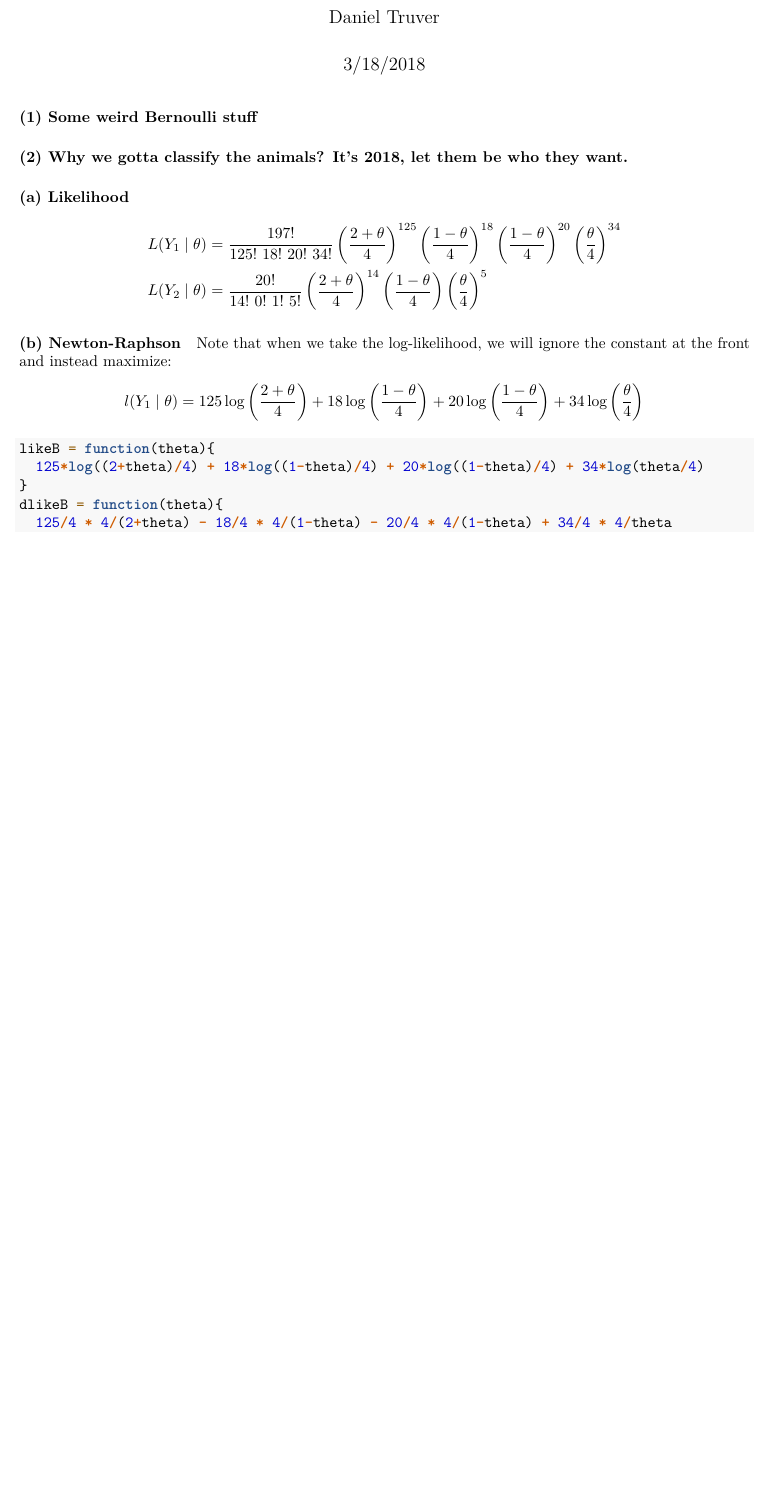
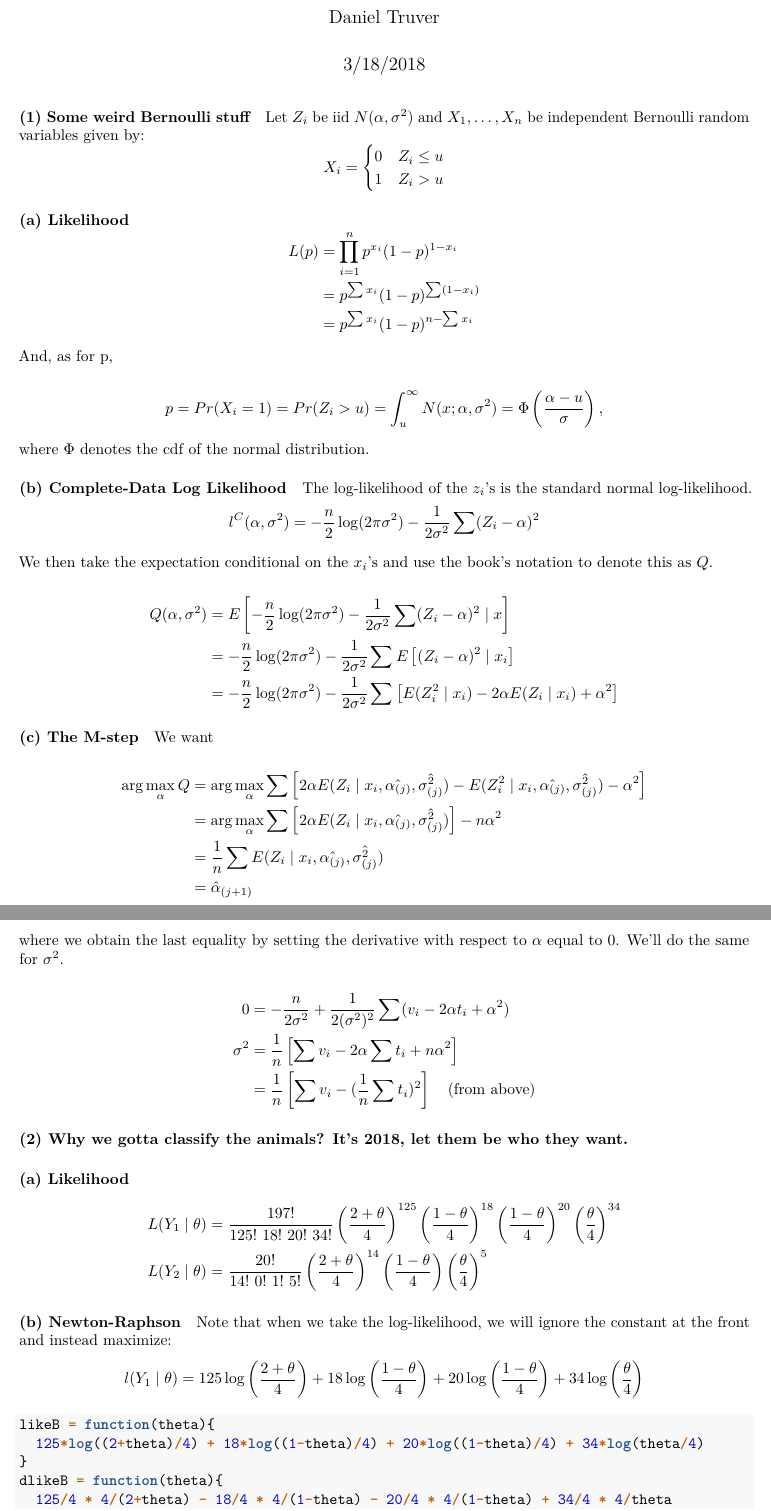
Before and after one commit to truverdj/StocchasticProcesses_hw5, an R Markdown document (2018-03-20_sta_531_hw5.Rmd): part of page 1 of 5 before the commit and two parts of pages 1 and 2 of 6 after it, the two joined at a grey line, cut so that both start at the same text, the shorter picture padded with empty space. Rendered offline with R 4.5, knitr and Pandoc, then LaTeX, with nearby package versions.

Commit message:
close enough

````diff
--- a/2018-03-20_sta_531_hw5.Rmd
+++ b/2018-03-20_sta_531_hw5.Rmd
@@ -10,3 +10,51 @@ knitr::opts_chunk$set(echo = TRUE, warning = FALSE, message = FALSE)
 ```
 
 #### (1) Some weird Bernoulli stuff
+
+Let $Z_i$ be iid $N(\alpha, \sigma^2)$ and $X_1,\dots,X_n$ be independent Bernoulli random variables given by:
+$$
+X_i =
+\begin{cases}
+0 & Z_i \leq u \\
+1 & Z_i > u
+\end{cases}
+$$
+
+##### (a) Likelihood
+
+$$
+\begin{aligned}
+L(p)
+&= \prod_{i=1}^n p^{x_i}(1-p)^{1-x_i} \\
+&= p^{\sum x_i}(1-p)^{\sum(1-x_i)} \\
+&= p^{\sum x_i}(1-p)^{n- \sum x_i}
+\end{aligned}
+$$
+
+And, as for p,
+
+$$
+p = Pr(X_i = 1) = Pr(Z_i > u) = \int_u^\infty N(x;\alpha, \sigma^2) = \Phi\left(\frac{\alpha - u}{\sigma} \right),
+$$
+
+where $\Phi$ denotes the cdf of the normal distribution.
+
+##### (b) Complete-Data Log Likelihood
+
+The log-likelihood of the $z_i$'s is the standard normal log-likelihood.
+$$
+l^C(\alpha,\sigma^2) = -\frac{n}{2}\log(2\pi\sigma^2) - \frac{1}{2\sigma^2}\sum(Z_i - \alpha)^2
+$$
+
+We then take the expectation conditional on the $x_i$'s and use the book's notation to denote this as $Q$.
+
+$$
+\begin{aligned}
+Q(\alpha,\sigma^2)
+&= E\left[-\frac{n}{2}\log(2\pi\sigma^2) - \frac{1}{2\sigma^2}\sum(Z_i - \alpha)^2 \mid x \right] \\
+&= -\frac{n}{2}\log(2\pi\sigma^2) - \frac{1}{2\sigma^2}\sum E\left[(Z_i - \alpha)^2\mid x_i \right] \\
+&= -\frac{n}{2}\log(2\pi\sigma^2) - \frac{1}{2\sigma^2}\sum\left[E(Z_i^2\mid x_i) -2\alpha E(Z_i\mid x_i) + \alpha^2\right]
+\end{aligned}
+$$
+
+##### (c) The M-step
@@ -13,3 +67,21 @@ knitr::opts_chunk$set(echo = TRUE, warning = FALSE, message = FALSE)
+&= \arg\max_\alpha \sum\left[ 2\alpha E(Z_i\mid x_i, \hat{\alpha_{(j)}}, \hat{\sigma^2_{(j)}}) - E(Z_i^2\mid x_i, \hat{\alpha_{(j)}}, \hat{\sigma^2_{(j)}}) - \alpha^2 \right] \\
+&= \arg\max_\alpha \sum\left[ 2\alpha E(Z_i\mid x_i, \hat{\alpha_{(j)}}, \hat{\sigma^2_{(j)}})\right] - n\alpha^2 \\
+&= \frac{1}{n}\sum E(Z_i\mid x_i, \hat{\alpha_{(j)}}, \hat{\sigma^2_{(j)}}) \\
+&= \hat{\alpha}_{(j+1)}
+\end{aligned}
+$$
+
+where we obtain the last equality by setting the derivative with respect to $\alpha$ equal to 0. We'll do the same for $\sigma^2$.
+
+$$
+\begin{aligned}
+0
+&= -\frac{n}{2\sigma^2} + \frac{1}{2(\sigma^2)^2}\sum(v_i -2\alpha t_i + \alpha^2) \\
+\sigma^2 &= \frac{1}{n} \left[ \sum v_i -2\alpha\sum t_i + n\alpha^2 \right] \\
+&= \frac{1}{n}\left[ \sum v_i -(\frac{1}{n}\sum t_i)^2 \right] \quad (\text{from above})
+\end{aligned}
+$$
+
 
 #### (2) Why we gotta classify the animals? It's 2018, let them be who they want.
 
````
Also changed, not shown: 2018-03-20_sta_531_hw5.Rmd (6 more changed lines).
